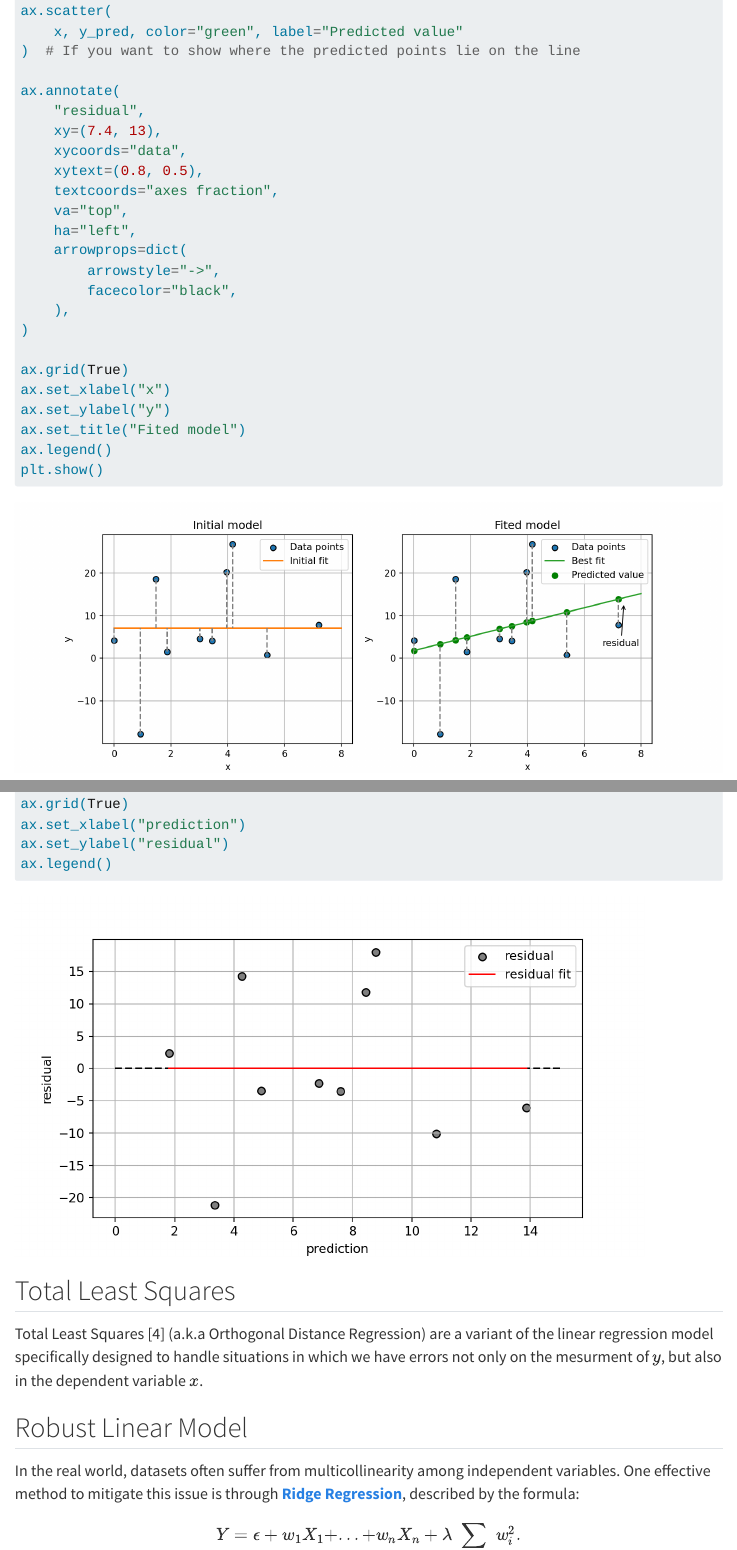
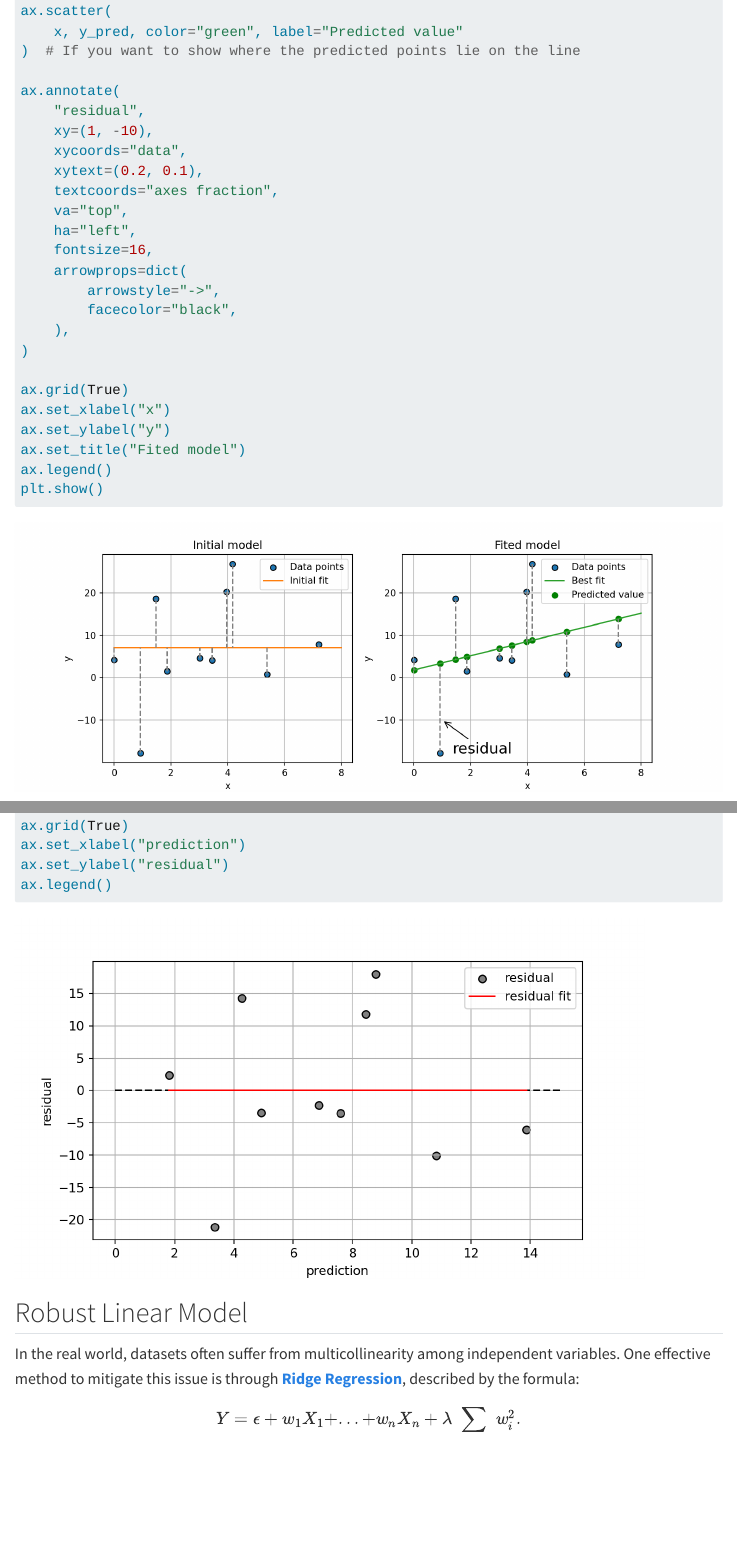
Before and after one commit to andompesta/andompesta.github.io, a Quarto document (posts/linear_regression/index.qmd): the page in a window 1100 px wide, from 3280 px down, and a second part further down, joined at a grey line. Rendered offline with R 4.5, knitr and Pandoc in place of Quarto, with nearby package versions; folded parts are opened; menus at the side of the page are left out.

Commit message:
fix residual plot

````diff
--- a/posts/linear_regression/index.qmd
+++ b/posts/linear_regression/index.qmd
@@ -141,12 +141,13 @@ ax.scatter(
 
 ax.annotate(
     "residual",
-    xy=(7.4, 13),
+    xy=(1, -10),
     xycoords="data",
-    xytext=(0.8, 0.5),
+    xytext=(0.2, 0.1),
     textcoords="axes fraction",
     va="top",
     ha="left",
+    fontsize=16,
     arrowprops=dict(
         arrowstyle="->",
         facecolor="black",
@@ -203,11 +204,11 @@ ax.set_ylabel("residual")
 ax.legend()
 ```
 
-## Total Least Squares
+<!-- ## Total Least Squares
 
 
 
-Total Least Squares [@markovsky2007overview] (a.k.a Orthogonal Distance Regression) are a variant of the linear regression model specifically designed to handle situations in which we have errors not only on the mesurment of $y$, but also in the dependent variable $x$.
+Total Least Squares [@markovsky2007overview] (a.k.a Orthogonal Distance Regression) are a variant of the linear regression model specifically designed to handle situations in which we have errors not only on the mesurment of $y$, but also in the dependent variable $x$. -->
 
 
 ## Robust Linear Model
````
